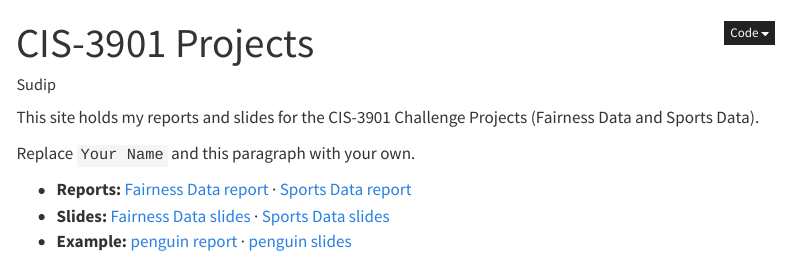
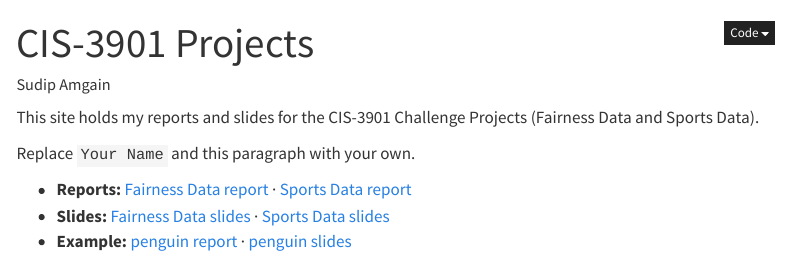
Before and after one commit to AmgainSudip/cis-3901-projects, a Quarto document (index.qmd): the page in a window 1100 px wide, from its top. Rendered offline with R 4.5, knitr and Pandoc in place of Quarto, with nearby package versions; menus at the side of the page are left out.

Commit message:
Add my name to the home page

```diff
--- a/index.qmd
+++ b/index.qmd
@@ -1,6 +1,6 @@
 ---
 title: "CIS-3901 Projects"
-author: "Sudip"
+author: "Sudip Amgain"
 ---
 
 This site holds my reports and slides for the CIS-3901 Challenge Projects (Fairness Data and Sports Data).
```
